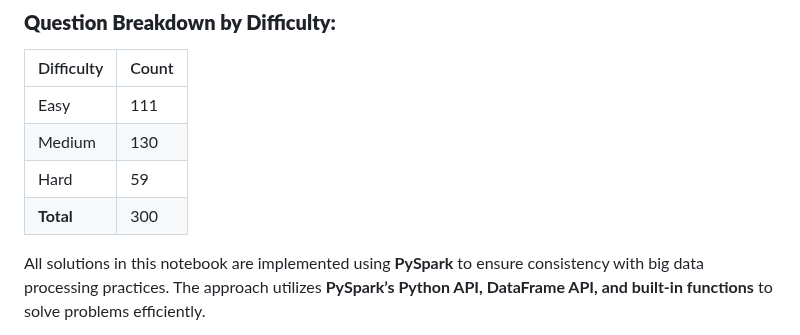
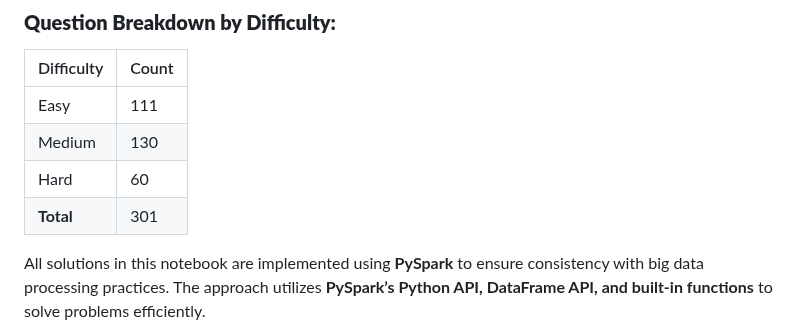
Before and after one commit to bitoollearner/leetcode-pyspark, a Markdown page: README.md, the part around the change. Drawn GitHub-style.

```diff
--- a/README.md
+++ b/README.md
@@ -13,8 +13,8 @@ For each question, you will find:
 |------------|-------|
 | Easy       | 111   |
 | Medium     | 130   |
-| Hard       | 59    |
-| **Total**  | 300   |
+| Hard       | 60    |
+| **Total**  | 301   |
 
 All solutions in this notebook are implemented using **PySpark** to ensure consistency with big data processing practices. The approach utilizes **PySpark’s Python API, DataFrame API, and built-in functions** to solve problems efficiently.
 
```
